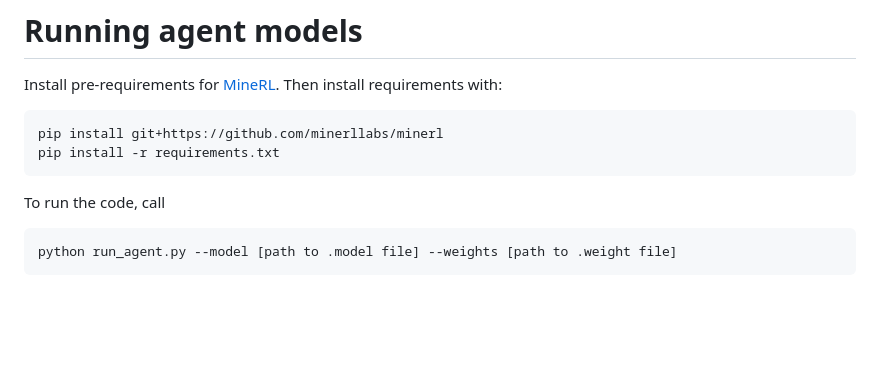
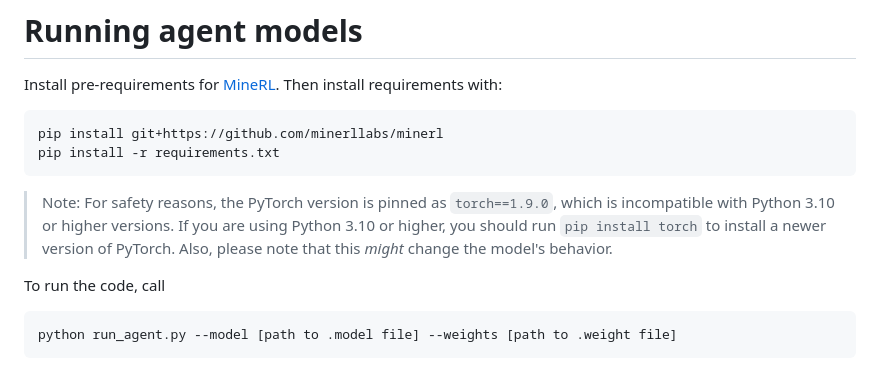
Before and after one commit to openai/Video-Pre-Training, a Markdown page: README.md, the part around the change. Drawn GitHub-style; blank space fills up the shorter version.

Commit message:
Update README.md: Clarify PyTorch version compatibility.

````diff
--- a/README.md
+++ b/README.md
@@ -19,6 +19,9 @@ Then install requirements with:
 pip install git+https://github.com/minerllabs/minerl
 pip install -r requirements.txt
 ```
+
+> Note: For safety reasons, the PyTorch version is pinned as `torch==1.9.0`, which is incompatible with Python 3.10 or higher versions.
+> If you are using Python 3.10 or higher, you should run `pip install torch` to install a newer version of PyTorch. Also, please note that this *might* change the model's behavior.
 
 To run the code, call
 
````
